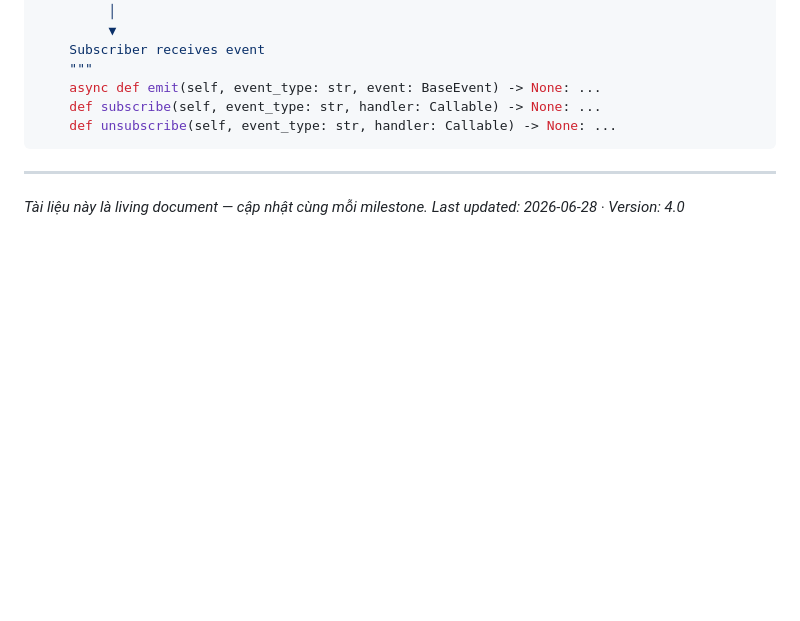
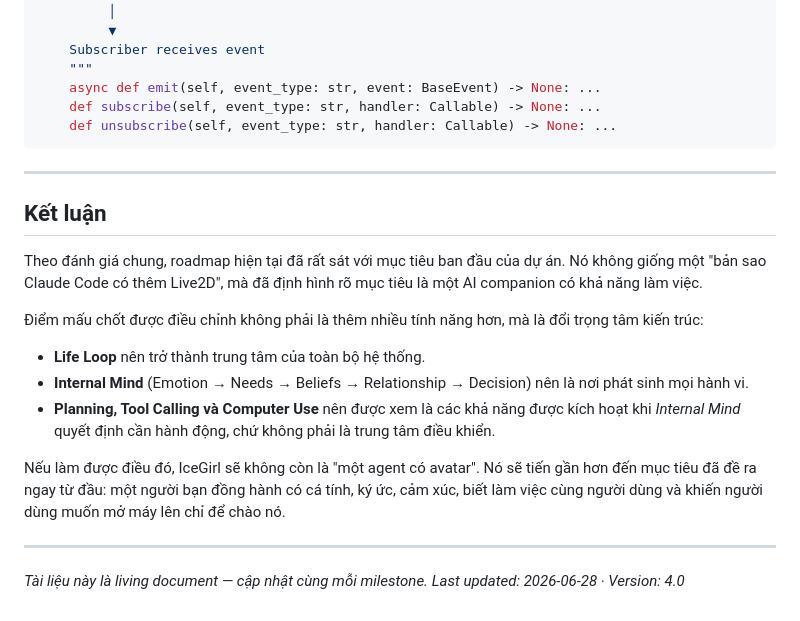
Before and after one commit to baotri2k6/Open-LLM-DeskAgent, a Markdown page: COMPANION_ROADMAP.md, the part around the change. Rendered like a GitHub page; blank space fills up the shorter version.

Commit message:
docs: Add Conclusion section to COMPANION_ROADMAP.md

```diff
--- a/COMPANION_ROADMAP.md
+++ b/COMPANION_ROADMAP.md
@@ -2039,5 +2039,18 @@ class EventBus:
 
 ---
 
+## Kết luận
+
+Theo đánh giá chung, roadmap hiện tại đã rất sát với mục tiêu ban đầu của dự án. Nó không giống một "bản sao Claude Code có thêm Live2D", mà đã định hình rõ mục tiêu là một AI companion có khả năng làm việc.
+
+Điểm mấu chốt được điều chỉnh không phải là thêm nhiều tính năng hơn, mà là đổi trọng tâm kiến trúc:
+* **Life Loop** nên trở thành trung tâm của toàn bộ hệ thống.
+* **Internal Mind** (Emotion → Needs → Beliefs → Relationship → Decision) nên là nơi phát sinh mọi hành vi.
+* **Planning, Tool Calling và Computer Use** nên được xem là các khả năng được kích hoạt khi *Internal Mind* quyết định cần hành động, chứ không phải là trung tâm điều khiển.
+
+Nếu làm được điều đó, IceGirl sẽ không còn là "một agent có avatar". Nó sẽ tiến gần hơn đến mục tiêu đã đề ra ngay từ đầu: một người bạn đồng hành có cá tính, ký ức, cảm xúc, biết làm việc cùng người dùng và khiến người dùng muốn mở máy lên chỉ để chào nó.
+
+---
+
 *Tài liệu này là living document — cập nhật cùng mỗi milestone.*
 *Last updated: 2026-06-28 · Version: 4.0*
```
